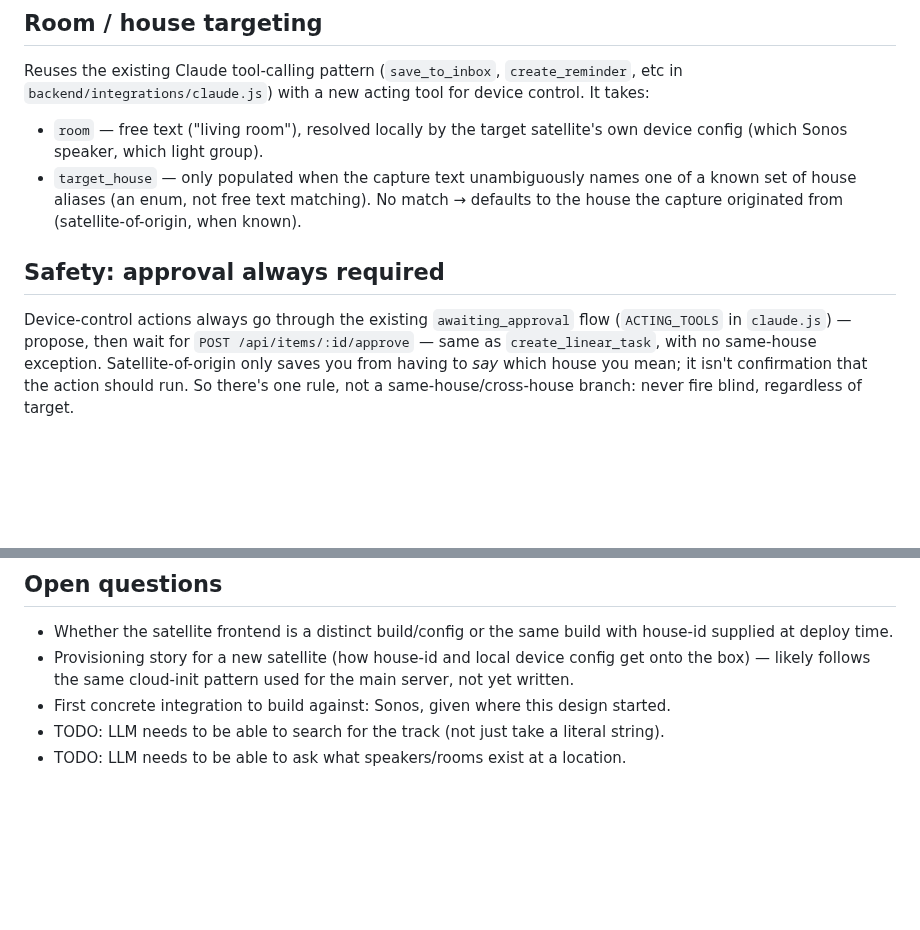
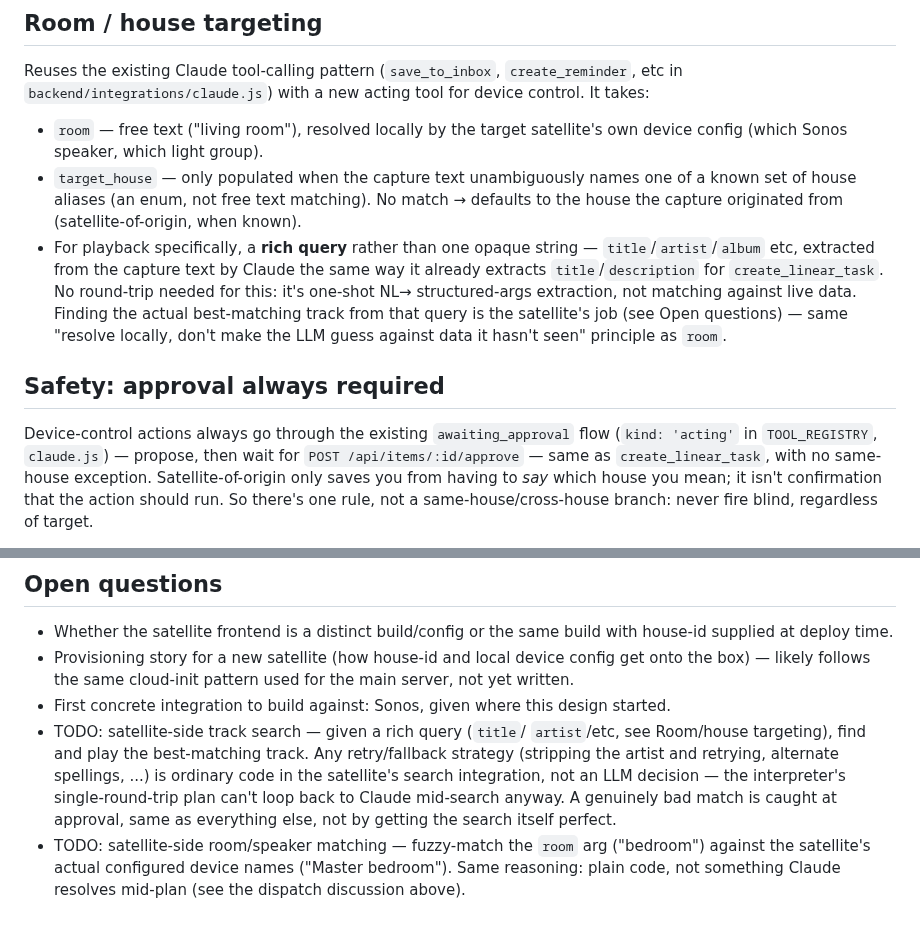
Before and after one commit to squaremo/capture, a Markdown page: designs/satellites.md, 2 parts joined by grey strips. Drawn GitHub-style; blank space fills up the shorter version.

Commit message:
Design: rich query args, matching lives in satellite code

```diff
--- a/designs/satellites.md
+++ b/designs/satellites.md
@@ -50,11 +50,19 @@ acting tool for device control. It takes:
   names one of a known set of house aliases (an enum, not free text
   matching). No match → defaults to the house the capture originated from
   (satellite-of-origin, when known).
+- For playback specifically, a **rich query** rather than one opaque
+  string — `title`/`artist`/`album` etc, extracted from the capture text
+  by Claude the same way it already extracts `title`/`description` for
+  `create_linear_task`. No round-trip needed for this: it's one-shot NL→
+  structured-args extraction, not matching against live data. Finding the
+  actual best-matching track from that query is the satellite's job (see
+  Open questions) — same "resolve locally, don't make the LLM guess
+  against data it hasn't seen" principle as `room`.
 
 ## Safety: approval always required
 
 Device-control actions always go through the existing `awaiting_approval`
-flow (`ACTING_TOOLS` in `claude.js`) — propose, then wait for
+flow (`kind: 'acting'` in `TOOL_REGISTRY`, `claude.js`) — propose, then wait for
 `POST /api/items/:id/approve` — same as `create_linear_task`, with no
 same-house exception. Satellite-of-origin only saves you from having to
 *say* which house you mean; it isn't confirmation that the action should
@@ -128,7 +136,15 @@ changes between modes is deployment, not code:
   used for the main server, not yet written.
 - First concrete integration to build against: Sonos, given where this
   design started.
-- TODO: LLM needs to be able to search for the track (not just take a
-  literal string).
-- TODO: LLM needs to be able to ask what speakers/rooms exist at a
-  location.
+- TODO: satellite-side track search — given a rich query (`title`/
+  `artist`/etc, see Room/house targeting), find and play the best-matching
+  track. Any retry/fallback strategy (stripping the artist and retrying,
+  alternate spellings, ...) is ordinary code in the satellite's search
+  integration, not an LLM decision — the interpreter's single-round-trip
+  plan can't loop back to Claude mid-search anyway. A genuinely bad match
+  is caught at approval, same as everything else, not by getting the
+  search itself perfect.
+- TODO: satellite-side room/speaker matching — fuzzy-match the `room`
+  arg ("bedroom") against the satellite's actual configured device names
+  ("Master bedroom"). Same reasoning: plain code, not something Claude
+  resolves mid-plan (see the dispatch discussion above).
```
